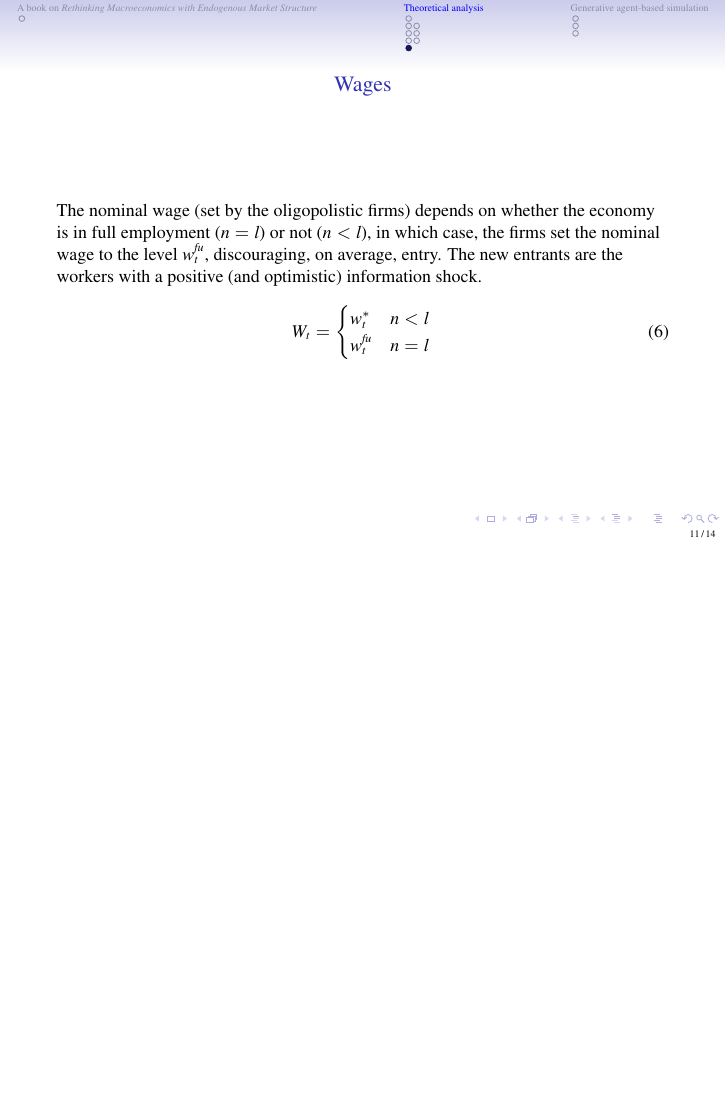
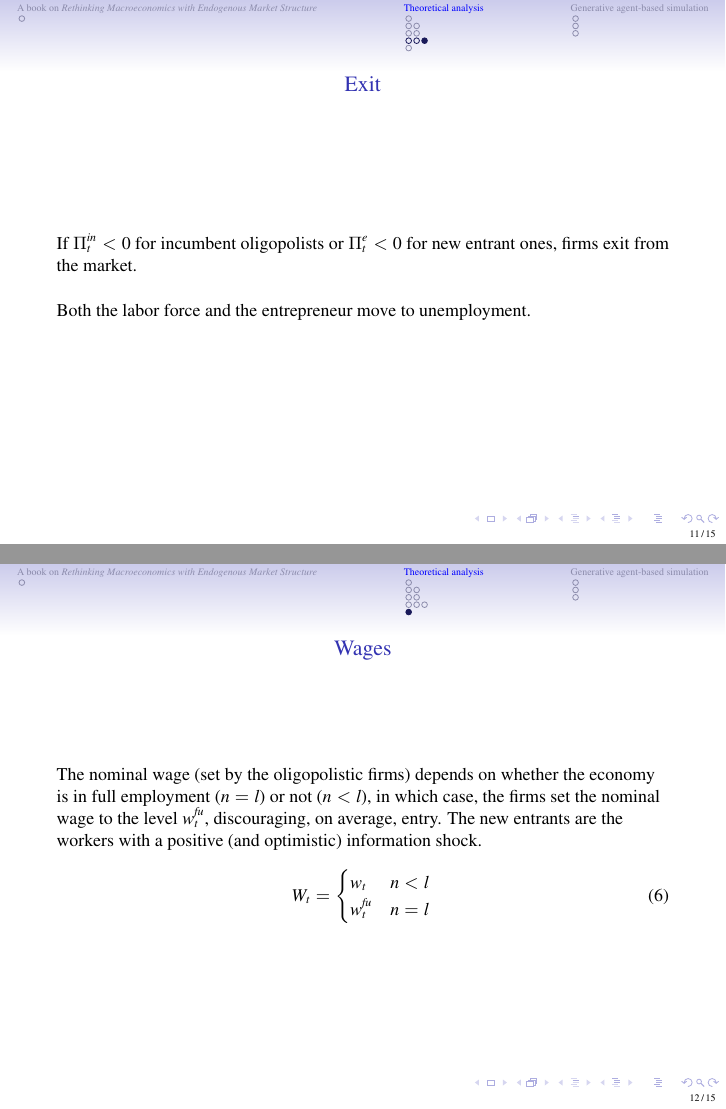
Before and after one commit to terna/OligopolyAgentization, LaTeX slides (PietroTerna_OligopolyAgentiziation.tex): page 11 of 14 before the commit and pages 11 and 12 of 15 after it, the two joined at a grey line, the shorter picture padded with empty space. Compiled offline with pdfLaTeX.

Commit message:
20210808 23:15

```diff
--- a/PietroTerna_OligopolyAgentiziation.tex
+++ b/PietroTerna_OligopolyAgentiziation.tex
@@ -367,8 +367,19 @@ We can summarize and simplify that by the following equation
 
 \bigskip
 \small
-Where $\Psi _{t})$ is a shift parameter in the aggregate demand curve, depending on exogenous variables and parameters. The more frequent are the shifts in the aggregate demand, the more common the stochastic prediction mistakes by potential new entrants, although, on average, the expectations are correct and Rational Expectations apply.
+Where $\Psi _{t}$ is a shift parameter in the aggregate demand curve, depending on exogenous variables and parameters. The more frequent are the shifts in the aggregate demand, the more common the stochastic prediction mistakes by potential new entrants, although, on average, the expectations are correct and Rational Expectations apply.
 
+
+\end{frame}
+
+%%%%%%%%%%%%%%%%%%%%%%%%%%%%%%%%%%%%%%%%%%%%%%%%%%%%%%%%%
+\begin{frame}{Exit}
+
+If $\Pi _t^{in} < 0$ for incumbent oligopolists or $\Pi_t^{e} < 0 $ for new entrant ones, firms exit from the market.
+
+\bigskip
+
+Both the labor force and the entrepreneur move to unemployment.
 
 \end{frame}
 
@@ -383,7 +394,7 @@ The nominal wage (set by the oligopolistic firms) depends on whether the economy
 \begin{equation}
 W_{t}=
 \begin{cases}
-w_{t}^{\ast} & n<l \\
+w_{t} & n<l \\
 w_{t}^{fu} & n=l
 \end{cases}
 \label{wage general determination}
```
Also changed, not shown: PietroTerna_OligopolyAgentiziation.pdf, 7 other files.
